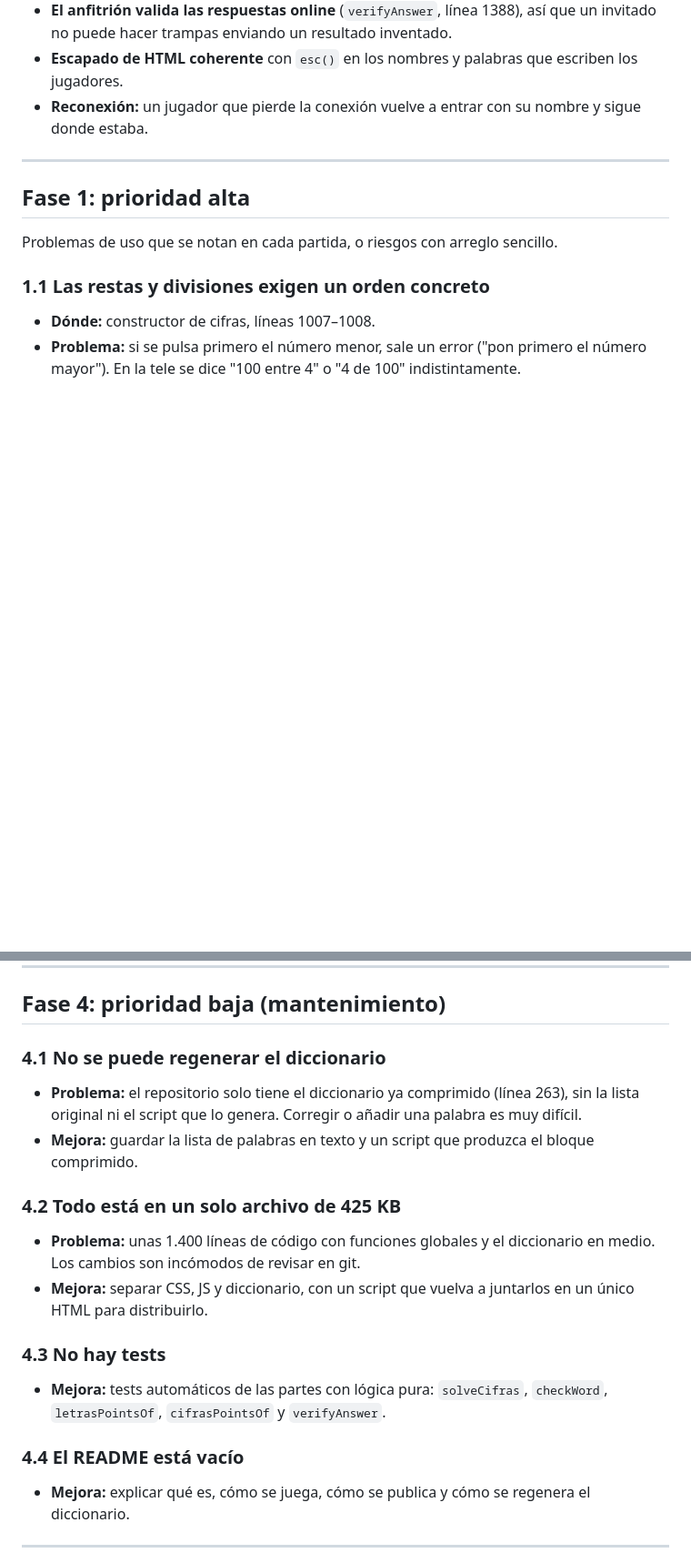
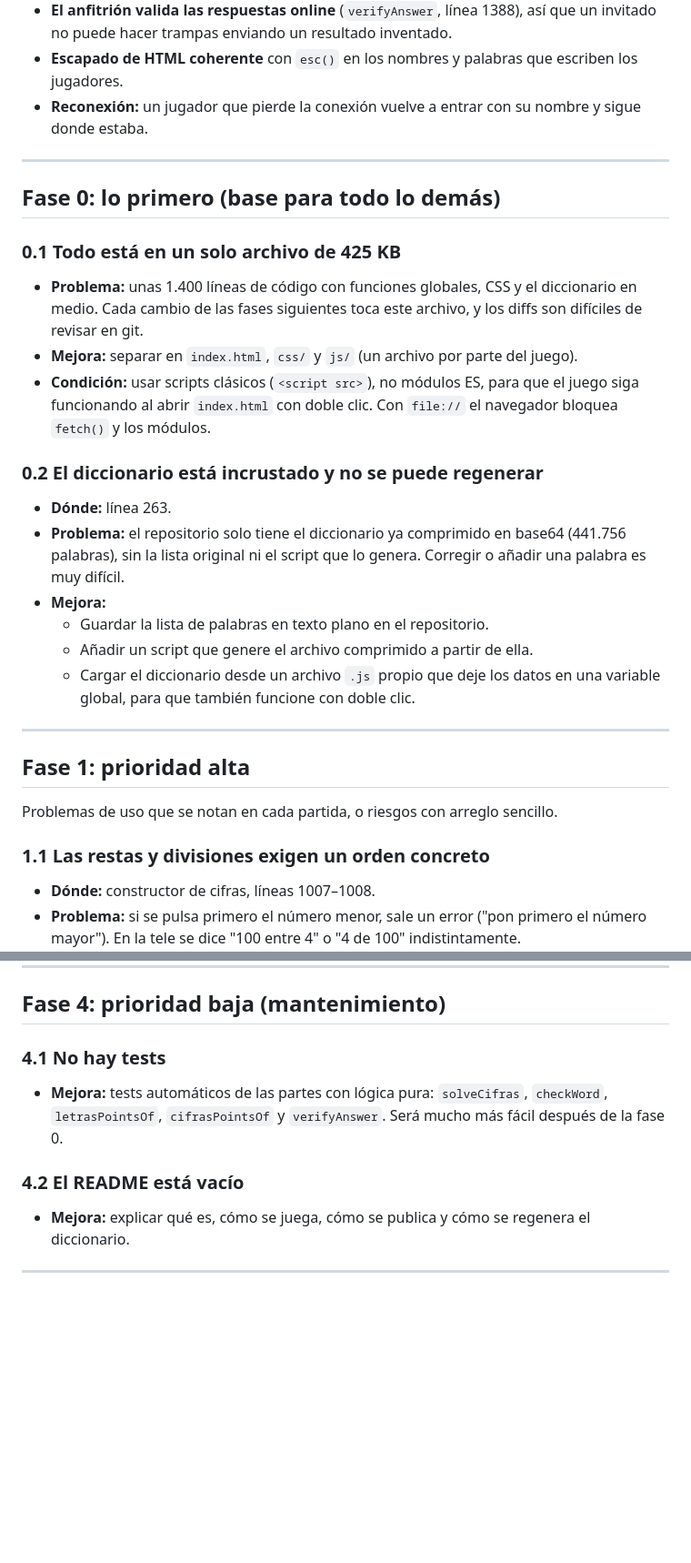
Before and after one commit to Thors97/CifrasYLetras, a Markdown page: ANALISIS.md, 2 parts joined by grey strips. Shown at 91% size. GitHub-like rendering; blank space fills up the shorter version.

```diff
--- a/ANALISIS.md
+++ b/ANALISIS.md
@@ -22,6 +22,23 @@ Revisión del código de `index.html`: puntos fuertes y partes mejorables, orden
 - **El anfitrión valida las respuestas online** (`verifyAnswer`, línea 1388), así que un invitado no puede hacer trampas enviando un resultado inventado.
 - **Escapado de HTML coherente** con `esc()` en los nombres y palabras que escriben los jugadores.
 - **Reconexión:** un jugador que pierde la conexión vuelve a entrar con su nombre y sigue donde estaba.
+
+---
+
+## Fase 0: lo primero (base para todo lo demás)
+
+### 0.1 Todo está en un solo archivo de 425 KB
+- **Problema:** unas 1.400 líneas de código con funciones globales, CSS y el diccionario en medio. Cada cambio de las fases siguientes toca este archivo, y los diffs son difíciles de revisar en git.
+- **Mejora:** separar en `index.html`, `css/` y `js/` (un archivo por parte del juego).
+- **Condición:** usar scripts clásicos (`<script src>`), no módulos ES, para que el juego siga funcionando al abrir `index.html` con doble clic. Con `file://` el navegador bloquea `fetch()` y los módulos.
+
+### 0.2 El diccionario está incrustado y no se puede regenerar
+- **Dónde:** línea 263.
+- **Problema:** el repositorio solo tiene el diccionario ya comprimido en base64 (441.756 palabras), sin la lista original ni el script que lo genera. Corregir o añadir una palabra es muy difícil.
+- **Mejora:**
+  - Guardar la lista de palabras en texto plano en el repositorio.
+  - Añadir un script que genere el archivo comprimido a partir de ella.
+  - Cargar el diccionario desde un archivo `.js` propio que deje los datos en una variable global, para que también funcione con doble clic.
 
 ---
 
@@ -125,18 +142,10 @@ Continuidad y comodidad.
 
 ## Fase 4: prioridad baja (mantenimiento)
 
-### 4.1 No se puede regenerar el diccionario
-- **Problema:** el repositorio solo tiene el diccionario ya comprimido (línea 263), sin la lista original ni el script que lo genera. Corregir o añadir una palabra es muy difícil.
-- **Mejora:** guardar la lista de palabras en texto y un script que produzca el bloque comprimido.
+### 4.1 No hay tests
+- **Mejora:** tests automáticos de las partes con lógica pura: `solveCifras`, `checkWord`, `letrasPointsOf`, `cifrasPointsOf` y `verifyAnswer`. Será mucho más fácil después de la fase 0.
 
-### 4.2 Todo está en un solo archivo de 425 KB
-- **Problema:** unas 1.400 líneas de código con funciones globales y el diccionario en medio. Los cambios son incómodos de revisar en git.
-- **Mejora:** separar CSS, JS y diccionario, con un script que vuelva a juntarlos en un único HTML para distribuirlo.
-
-### 4.3 No hay tests
-- **Mejora:** tests automáticos de las partes con lógica pura: `solveCifras`, `checkWord`, `letrasPointsOf`, `cifrasPointsOf` y `verifyAnswer`.
-
-### 4.4 El README está vacío
+### 4.2 El README está vacío
 - **Mejora:** explicar qué es, cómo se juega, cómo se publica y cómo se regenera el diccionario.
 
 ---
```
Also changed, not shown: PROXIMOS_PASOS.md (+17 -2 lines).
